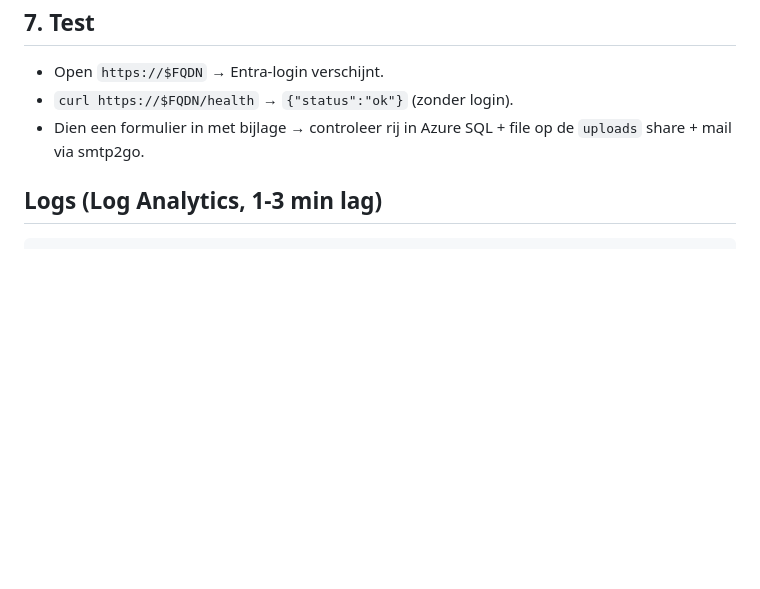
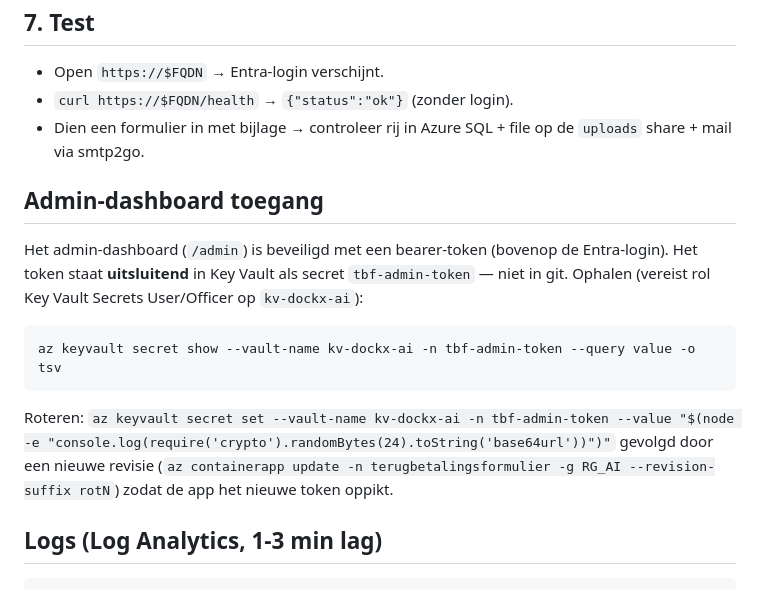
Before and after one commit to Jezqualix/TerugBetalingsFormulier, a Markdown page: infra/README.md, the part around the change. GitHub-like rendering; blank space fills up the shorter version.

Commit message:
docs: document admin-token location (KV) + retrieval/rotation in deploy guide
Reference the tbf-admin-token Key Vault secret and how to fetch/rotate it,
rather than committing the literal token value to git.

Co-Authored-By: Claude Fable 5 <noreply@anthropic.com>

````diff
--- a/infra/README.md
+++ b/infra/README.md
@@ -62,6 +62,16 @@ Redeploy stap 5 als je `entraClientId`/`tenantId` net hebt ingevuld.
 - `curl https://$FQDN/health` → `{"status":"ok"}` (zonder login).
 - Dien een formulier in met bijlage → controleer rij in Azure SQL + file op de `uploads` share + mail via smtp2go.
 
+## Admin-dashboard toegang
+Het admin-dashboard (`/admin`) is beveiligd met een bearer-token (bovenop de Entra-login).
+Het token staat **uitsluitend** in Key Vault als secret `tbf-admin-token` — niet in git.
+Ophalen (vereist rol Key Vault Secrets User/Officer op `kv-dockx-ai`):
+```bash
+az keyvault secret show --vault-name kv-dockx-ai -n tbf-admin-token --query value -o tsv
+```
+Roteren: `az keyvault secret set --vault-name kv-dockx-ai -n tbf-admin-token --value "$(node -e "console.log(require('crypto').randomBytes(24).toString('base64url'))")"`
+gevolgd door een nieuwe revisie (`az containerapp update -n terugbetalingsformulier -g RG_AI --revision-suffix rotN`) zodat de app het nieuwe token oppikt.
+
 ## Logs (Log Analytics, 1-3 min lag)
 ```bash
 WS=$(az containerapp env show -n cae-ai -g RG_AI \
````
